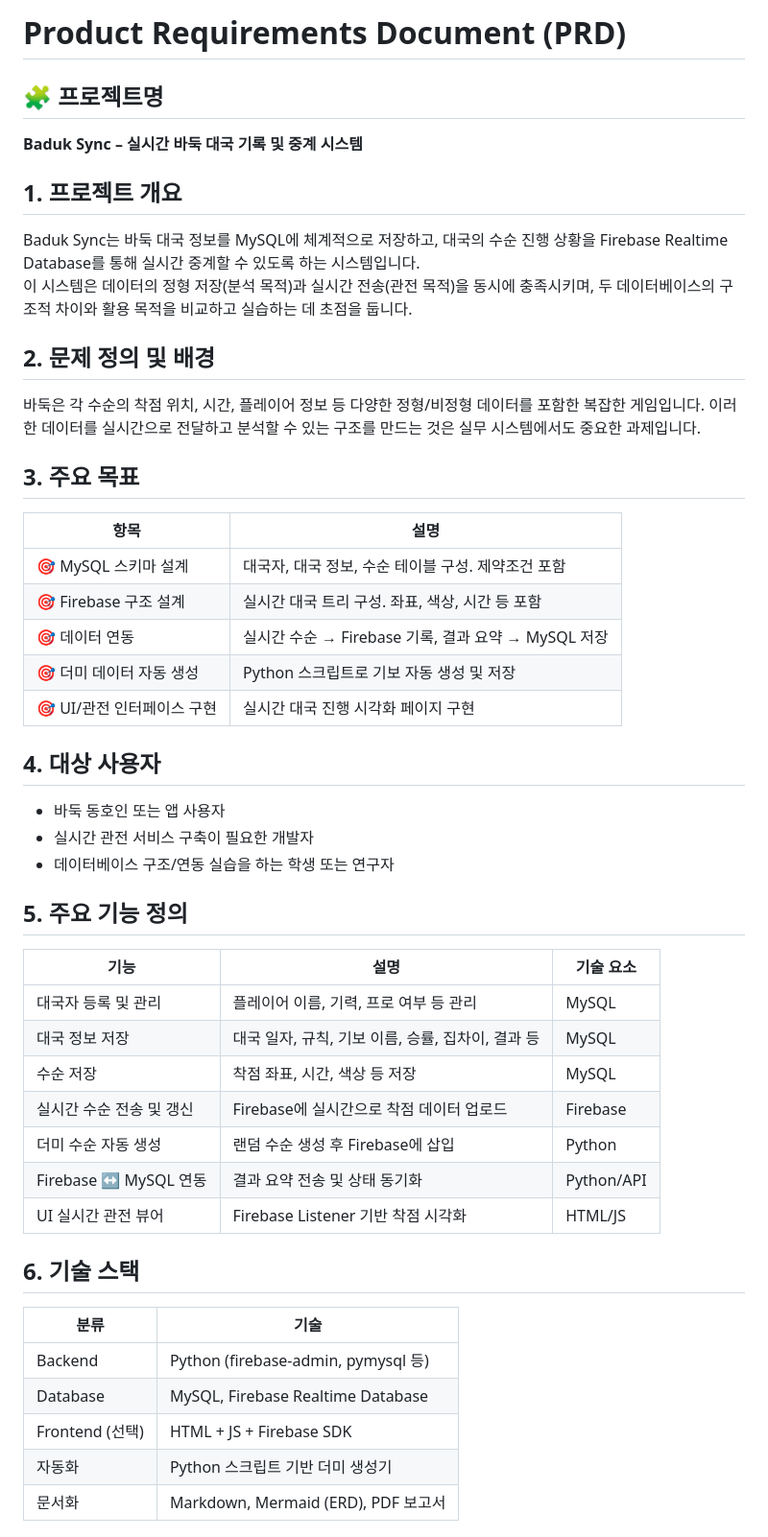
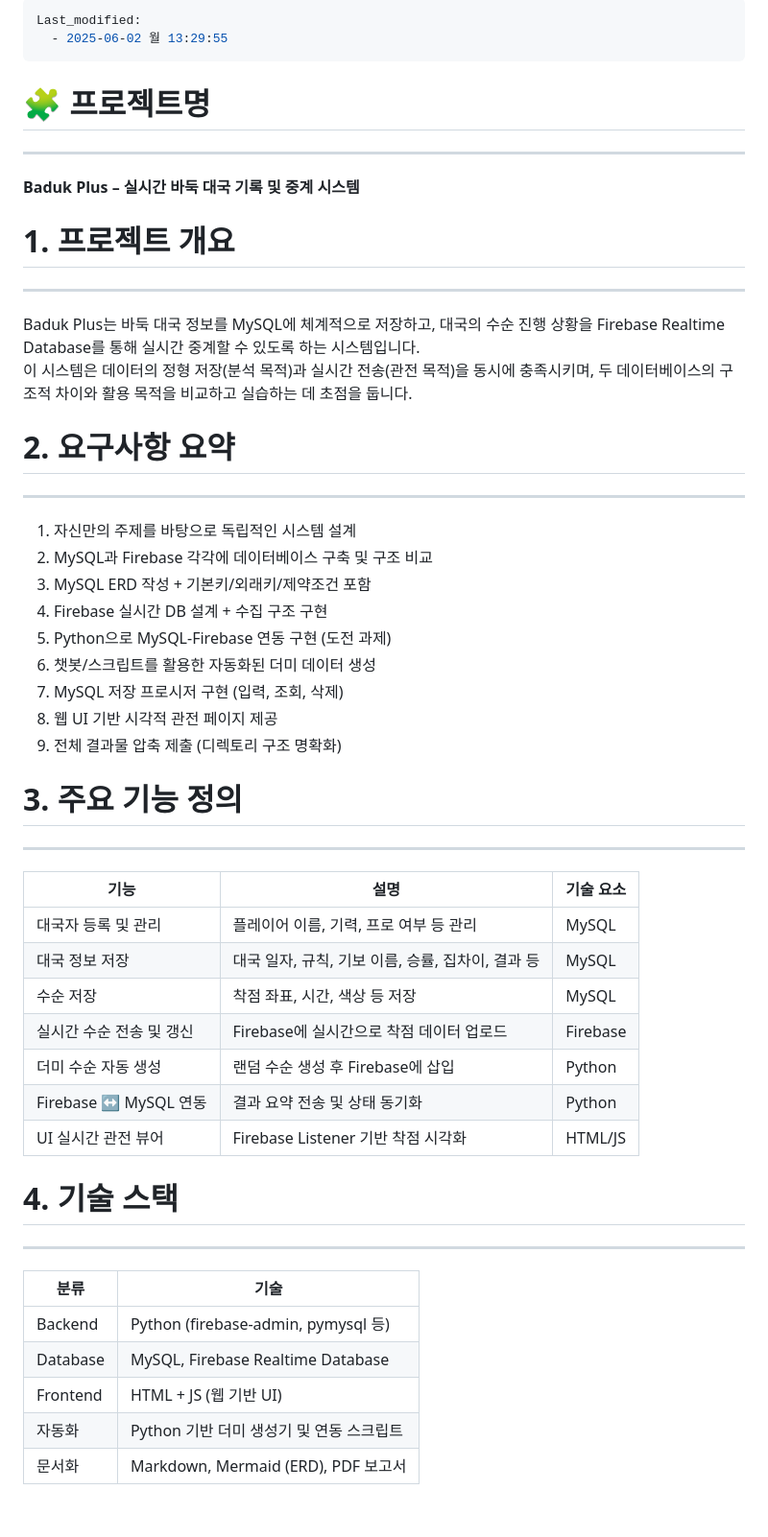
Before and after one commit to imsang27/Baduk-Plus, a Markdown page: PRD.md, the part around the change printed below. Shown: that part at 96% size. Drawn GitHub-style; blank space fills up the shorter version.

```diff
--- a/PRD.md
+++ b/PRD.md
@@ -1,32 +1,30 @@
-# Product Requirements Document (PRD)
+---
+Last_modified:
+  - 2025-06-02 월 13:29:55
+---
+# 🧩 프로젝트명
+---
+**Baduk Plus – 실시간 바둑 대국 기록 및 중계 시스템**
 
-## 🧩 프로젝트명
-**Baduk Sync – 실시간 바둑 대국 기록 및 중계 시스템**
-
-## 1. 프로젝트 개요
-Baduk Sync는 바둑 대국 정보를 MySQL에 체계적으로 저장하고, 대국의 수순 진행 상황을 Firebase Realtime Database를 통해 실시간 중계할 수 있도록 하는 시스템입니다.
+# 1. 프로젝트 개요
+---
+Baduk Plus는 바둑 대국 정보를 MySQL에 체계적으로 저장하고, 대국의 수순 진행 상황을 Firebase Realtime Database를 통해 실시간 중계할 수 있도록 하는 시스템입니다.
 이 시스템은 데이터의 정형 저장(분석 목적)과 실시간 전송(관전 목적)을 동시에 충족시키며, 두 데이터베이스의 구조적 차이와 활용 목적을 비교하고 실습하는 데 초점을 둡니다.
 
-## 2. 문제 정의 및 배경
-바둑은 각 수순의 착점 위치, 시간, 플레이어 정보 등 다양한 정형/비정형 데이터를 포함한 복잡한 게임입니다. 이러한 데이터를 실시간으로 전달하고 분석할 수 있는 구조를 만드는 것은 실무 시스템에서도 중요한 과제입니다.
+# 2. 요구사항 요약
+---
+1. 자신만의 주제를 바탕으로 독립적인 시스템 설계
+2. MySQL과 Firebase 각각에 데이터베이스 구축 및 구조 비교
+3. MySQL ERD 작성 + 기본키/외래키/제약조건 포함
+4. Firebase 실시간 DB 설계 + 수집 구조 구현
+5. Python으로 MySQL-Firebase 연동 구현 (도전 과제)
+6. 챗봇/스크립트를 활용한 자동화된 더미 데이터 생성
+7. MySQL 저장 프로시저 구현 (입력, 조회, 삭제)
+8. 웹 UI 기반 시각적 관전 페이지 제공
+9. 전체 결과물 압축 제출 (디렉토리 구조 명확화)
 
-## 3. 주요 목표
-
-| 항목                     | 설명 |
-|--------------------------|------|
-| 🎯 MySQL 스키마 설계       | 대국자, 대국 정보, 수순 테이블 구성. 제약조건 포함 |
-| 🎯 Firebase 구조 설계     | 실시간 대국 트리 구성. 좌표, 색상, 시간 등 포함 |
-| 🎯 데이터 연동             | 실시간 수순 → Firebase 기록, 결과 요약 → MySQL 저장 |
-| 🎯 더미 데이터 자동 생성   | Python 스크립트로 기보 자동 생성 및 저장 |
-| 🎯 UI/관전 인터페이스 구현 | 실시간 대국 진행 시각화 페이지 구현 |
-
-## 4. 대상 사용자
-
-- 바둑 동호인 또는 앱 사용자
-- 실시간 관전 서비스 구축이 필요한 개발자
-- 데이터베이스 구조/연동 실습을 하는 학생 또는 연구자
-
-## 5. 주요 기능 정의
+# 3. 주요 기능 정의
+---
 
 | 기능                        | 설명                                                                 | 기술 요소 |
 |-----------------------------|----------------------------------------------------------------------|------------|
@@ -35,16 +33,17 @@ Baduk Sync는 바둑 대국 정보를 MySQL에 체계적으로 저장하고, 대
 | 수순 저장                   | 착점 좌표, 시간, 색상 등 저장                                        | MySQL       |
 | 실시간 수순 전송 및 갱신     | Firebase에 실시간으로 착점 데이터 업로드                              | Firebase    |
 | 더미 수순 자동 생성         | 랜덤 수순 생성 후 Firebase에 삽입                                     | Python      |
-| Firebase ↔ MySQL 연동       | 결과 요약 전송 및 상태 동기화                                        | Python/API |
+| Firebase ↔ MySQL 연동       | 결과 요약 전송 및 상태 동기화                                        | Python      |
 | UI 실시간 관전 뷰어         | Firebase Listener 기반 착점 시각화                                   | HTML/JS     |
 
-## 6. 기술 스택
+# 4. 기술 스택
+---
 
 | 분류           | 기술                     |
 |----------------|--------------------------|
 | Backend        | Python (firebase-admin, pymysql 등) |
 | Database       | MySQL, Firebase Realtime Database |
-| Frontend (선택)| HTML + JS + Firebase SDK |
-| 자동화         | Python 스크립트 기반 더미 생성기 |
+| Frontend       | HTML + JS (웹 기반 UI) |
+| 자동화         | Python 기반 더미 생성기 및 연동 스크립트 |
 | 문서화         | Markdown, Mermaid (ERD), PDF 보고서 |
 
```
Also changed, not shown: other parts of PRD.md (+17 -40 lines).
